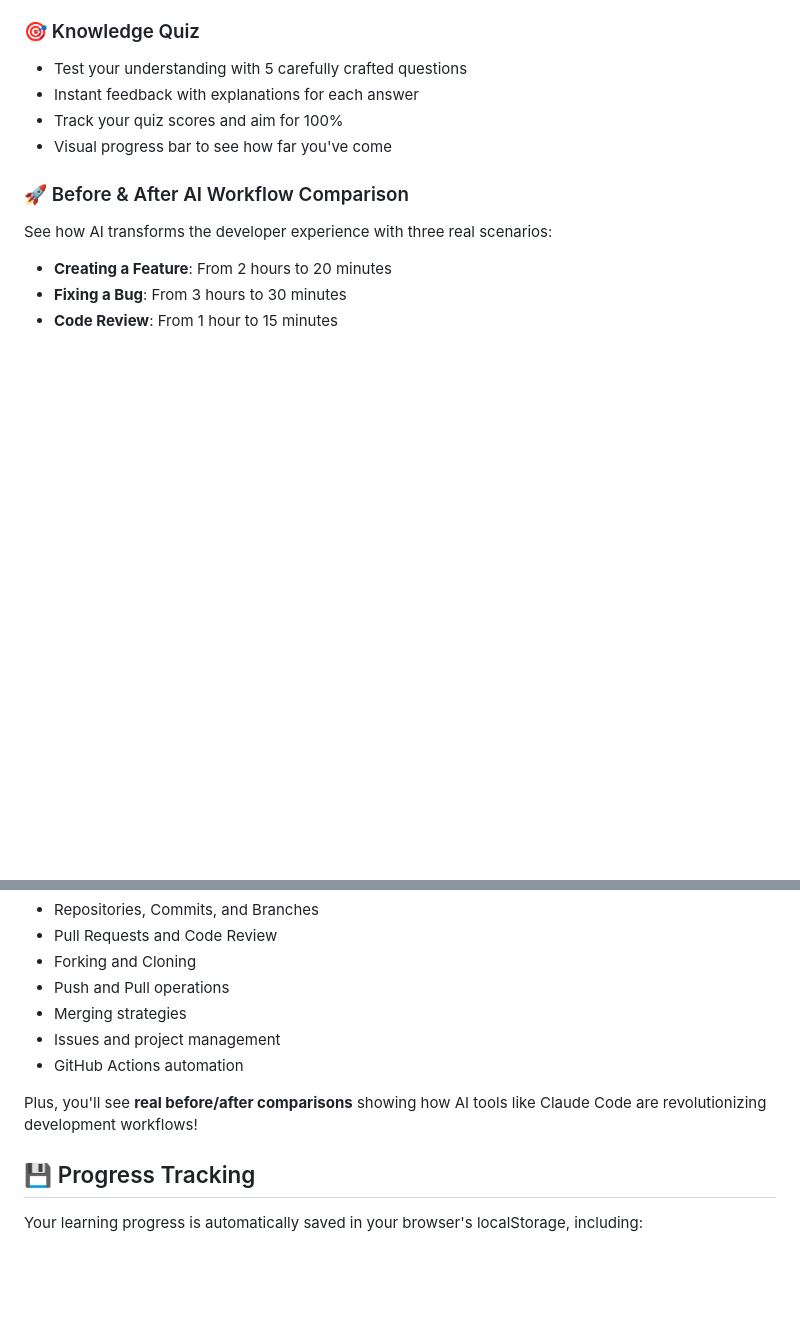
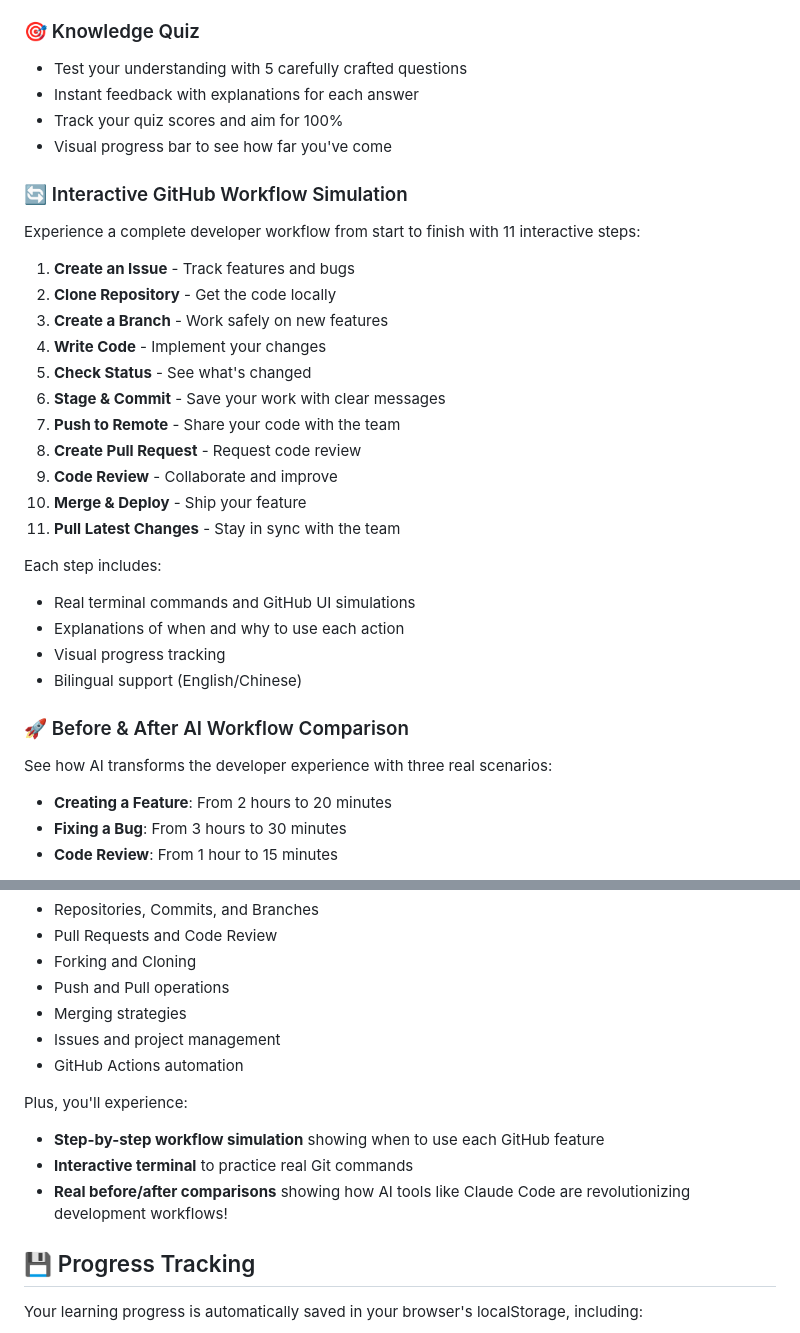
Before and after one commit to jane24zhou/saleslearnclaudecode, a Markdown page: README.md, 2 parts joined by grey strips. Drawn GitHub-style; blank space fills up the shorter version.

Commit message:
Update README with GitHub workflow simulation documentation
Agent-Logs-Url: https://github.com/jane24zhou/saleslearnclaudecode/sessions/545fd138-a11c-4252-a435-8bca62592b38

Co-authored-by: jane24zhou <150654700+jane24zhou@users.noreply.github.com>

```diff
--- a/README.md
+++ b/README.md
@@ -19,6 +19,26 @@ Welcome to the **GitHub Learning Journey** — a beautifully designed, interacti
 - Instant feedback with explanations for each answer
 - Track your quiz scores and aim for 100%
 - Visual progress bar to see how far you've come
+
+### 🔄 Interactive GitHub Workflow Simulation
+Experience a complete developer workflow from start to finish with 11 interactive steps:
+1. **Create an Issue** - Track features and bugs
+2. **Clone Repository** - Get the code locally
+3. **Create a Branch** - Work safely on new features
+4. **Write Code** - Implement your changes
+5. **Check Status** - See what's changed
+6. **Stage & Commit** - Save your work with clear messages
+7. **Push to Remote** - Share your code with the team
+8. **Create Pull Request** - Request code review
+9. **Code Review** - Collaborate and improve
+10. **Merge & Deploy** - Ship your feature
+11. **Pull Latest Changes** - Stay in sync with the team
+
+Each step includes:
+- Real terminal commands and GitHub UI simulations
+- Explanations of when and why to use each action
+- Visual progress tracking
+- Bilingual support (English/Chinese)
 
 ### 🚀 Before & After AI Workflow Comparison
 See how AI transforms the developer experience with three real scenarios:
@@ -100,7 +120,10 @@ This platform covers essential GitHub concepts including:
 - Issues and project management
 - GitHub Actions automation
 
-Plus, you'll see **real before/after comparisons** showing how AI tools like Claude Code are revolutionizing development workflows!
+Plus, you'll experience:
+- **Step-by-step workflow simulation** showing when to use each GitHub feature
+- **Interactive terminal** to practice real Git commands
+- **Real before/after comparisons** showing how AI tools like Claude Code are revolutionizing development workflows!
 
 ## 💾 Progress Tracking
 
```
